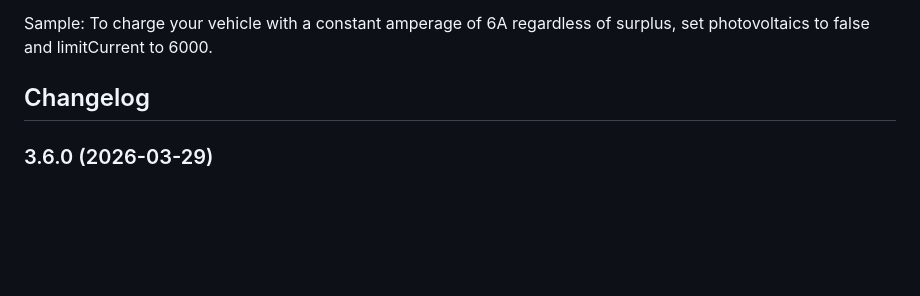
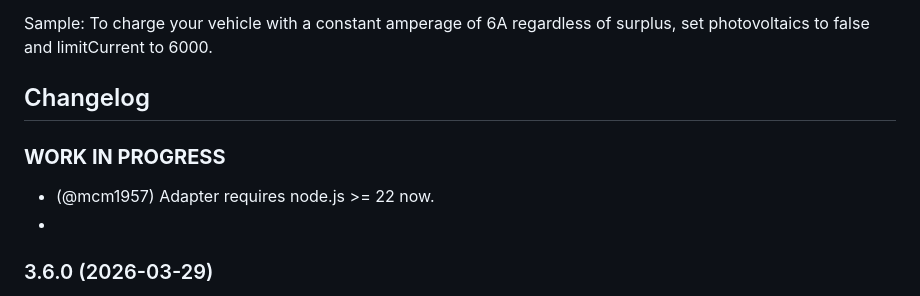
Before and after one commit to iobroker-community-adapters/ioBroker.kecontact, a Markdown page: README.md, the part around the change. GitHub-like rendering; blank space fills up the shorter version.

Commit message:
Update README with node.js version requirement
Added note about adapter requiring node.js >= 22.

```diff
--- a/README.md
+++ b/README.md
@@ -118,6 +118,9 @@ To charge your vehicle with a constant amperage of 6A regardless of surplus, set
     Placeholder for the next version (at the beginning of the line):
     ### **WORK IN PROGRESS**
 -->
+### **WORK IN PROGRESS**
+- (@mcm1957) Adapter requires node.js >= 22 now.
+-
 ### 3.6.0 (2026-03-29)
 * (Sneak-L8) information about new firmware also via admin notification (also works for x-series)
 * (Sneak-L8) updated dependencies
```
